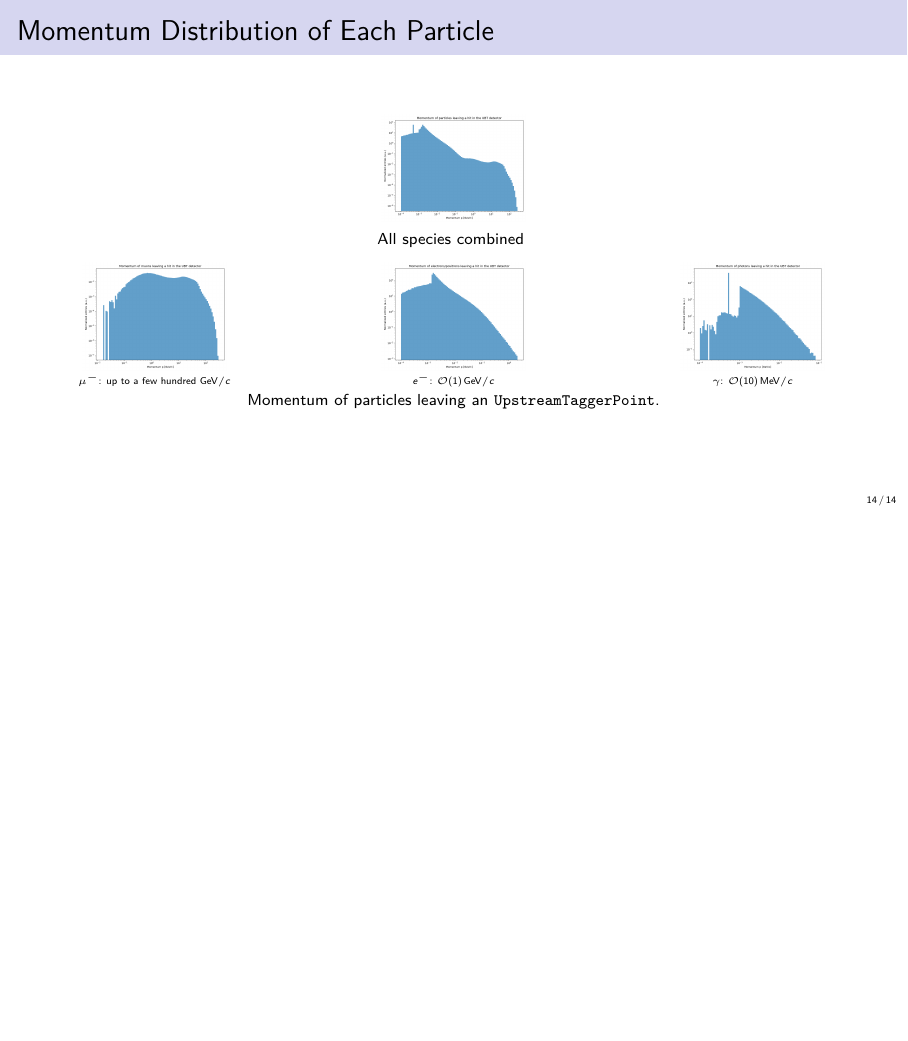
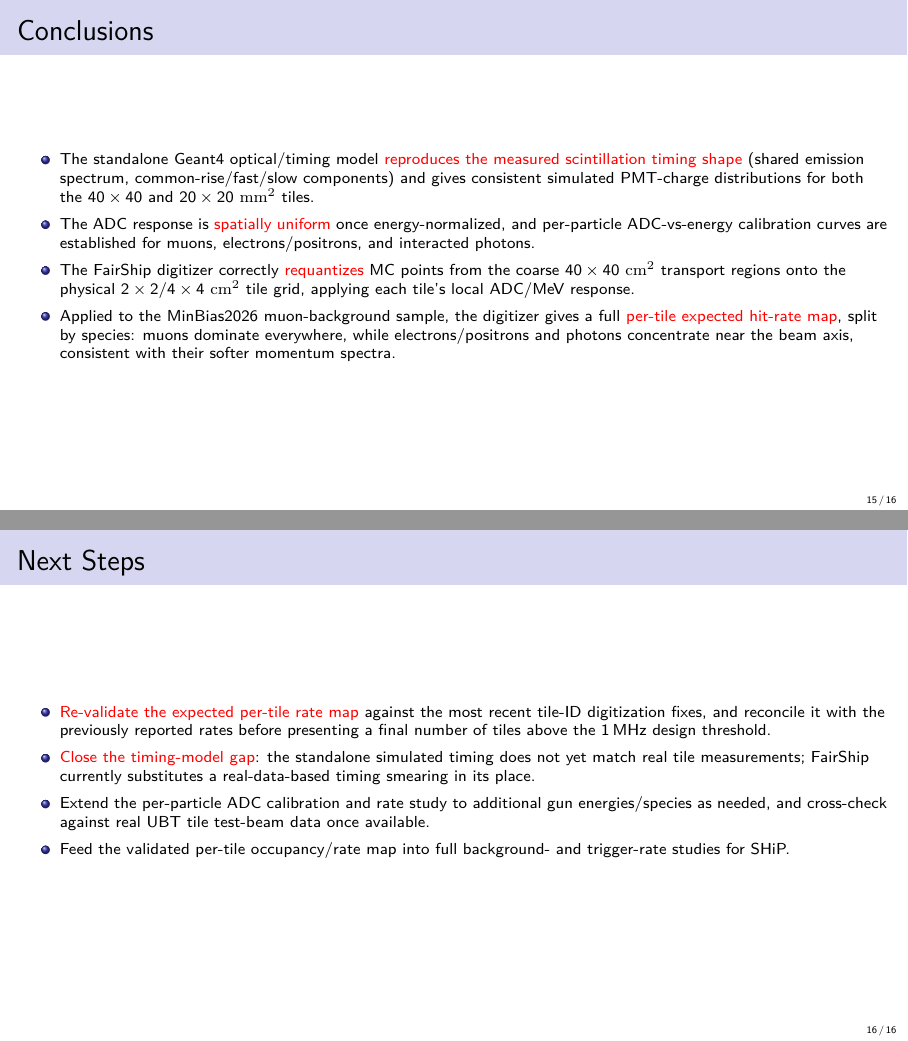
Before and after one commit to kholoimov/UBT_DIGI, LaTeX slides (slides/slides.tex): page 14 of 14 before the commit and pages 15 and 16 of 16 after it, the two joined at a grey line, the shorter picture padded with empty space. Compiled offline with pdfLaTeX.

Commit message:
adding conclusions etc

```diff
--- a/slides/slides.tex
+++ b/slides/slides.tex
@@ -424,24 +424,21 @@
 
 \begin{frame}{Momentum Distribution of Each Particle}
   \centering
-  \includegraphics[height=1.9cm]{../analysis/plots/energy_scan/ubt_hit_momentum_all.png}\\[2pt]
-  \footnotesize All species combined
-  \vspace{3pt}
 
   \begin{columns}[T]
     \begin{column}{0.333\textwidth}
       \centering
-      \includegraphics[height=1.9cm]{../analysis/plots/energy_scan/ubt_hit_momentum_muon.png}\\[1pt]
+      \includegraphics[height=3.8cm]{../analysis/plots/energy_scan/ubt_hit_momentum_muon.png}\\[1pt]
       \tiny \muminus: up to a few hundred GeV$/c$
     \end{column}
     \begin{column}{0.333\textwidth}
       \centering
-      \includegraphics[height=1.9cm]{../analysis/plots/energy_scan/ubt_hit_momentum_electron.png}\\[1pt]
+      \includegraphics[height=3.8cm]{../analysis/plots/energy_scan/ubt_hit_momentum_electron.png}\\[1pt]
       \tiny \eminus: $\mathcal{O}(1)$\,GeV$/c$
     \end{column}
     \begin{column}{0.333\textwidth}
       \centering
-      \includegraphics[height=1.9cm]{../analysis/plots/energy_scan/ubt_hit_momentum_gamma.png}\\[1pt]
+      \includegraphics[height=3.8cm]{../analysis/plots/energy_scan/ubt_hit_momentum_gamma.png}\\[1pt]
       \tiny \gam: $\mathcal{O}(10)$\,MeV$/c$
     \end{column}
   \end{columns}
@@ -450,4 +447,50 @@
   Momentum of particles leaving an \texttt{UpstreamTaggerPoint}.
 \end{frame}
 
+% ============================================================================
+\section{Conclusions \& Next Steps}
+% ============================================================================
+
+\begin{frame}{Conclusions}
+  \footnotesize
+  \begin{itemize}
+    \item The standalone Geant4 optical/timing model \alert{reproduces the
+      measured scintillation timing shape} (shared emission spectrum,
+      common-rise/fast/slow components) and gives consistent simulated
+      PMT-charge distributions for both the $40\times40$ and
+      $20\times20~\mathrm{mm^2}$ tiles.
+    \item The ADC response is \alert{spatially uniform} once
+      energy-normalized, and per-particle ADC-vs-energy calibration curves
+      are established for muons, electrons/positrons, and interacted
+      photons.
+    \item The FairShip digitizer correctly \alert{requantizes} MC points
+      from the coarse $40\times40~\mathrm{cm^2}$ transport regions onto the
+      physical $2\times2$/$4\times4~\mathrm{cm^2}$ tile grid, applying each
+      tile's local ADC/MeV response.
+    \item Applied to the MinBias2026 muon-background sample, the digitizer
+      gives a full \alert{per-tile expected hit-rate map}, split by
+      species: muons dominate everywhere, while electrons/positrons and
+      photons concentrate near the beam axis, consistent with their softer
+      momentum spectra.
+  \end{itemize}
+\end{frame}
+
+\begin{frame}{Next Steps}
+  \footnotesize
+  \begin{itemize}
+    \item \alert{Re-validate the expected per-tile rate map} against the
+      most recent tile-ID digitization fixes, and reconcile it with the
+      previously reported rates before presenting a final number of tiles
+      above the 1\,MHz design threshold.
+    \item \alert{Close the timing-model gap}: the standalone simulated
+      timing does not yet match real tile measurements; FairShip currently
+      substitutes a real-data-based timing smearing in its place.
+    \item Extend the per-particle ADC calibration and rate study to
+      additional gun energies/species as needed, and cross-check against
+      real UBT tile test-beam data once available.
+    \item Feed the validated per-tile occupancy/rate map into full
+      background- and trigger-rate studies for SHiP.
+  \end{itemize}
+\end{frame}
+
 \end{document}
```
Also changed, not shown: analysis/plots/energy_scan/ubt_hit_momentum_all.png, analysis/plots/energy_scan/ubt_hit_momentum_electron.png, analysis/plots/energy_scan/ubt_hit_momentum_gamma.png, analysis/plots/energy_scan/ubt_hit_momentum_muon.png.
